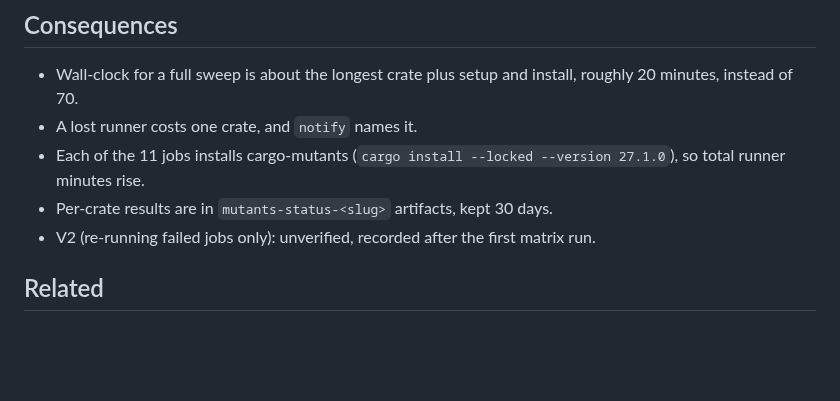
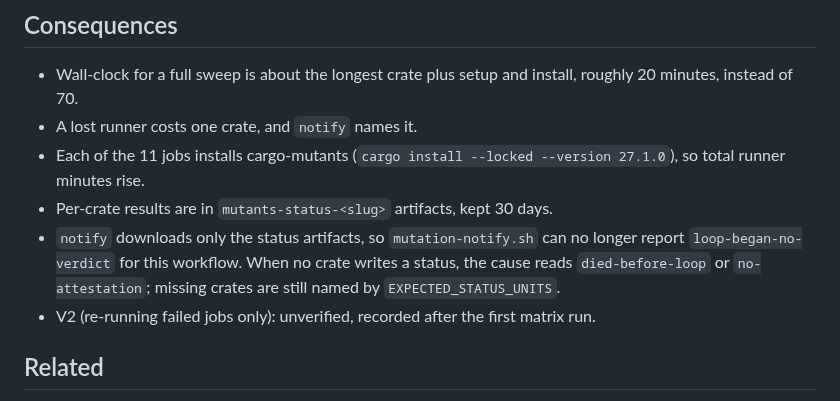
Before and after one commit to brujack/math, a Markdown page: docs/adr/0040-rust-mutation-matrix.md, the part around the change. Rendered like a GitHub page; blank space fills up the shorter version.

Commit message:
docs(adr): note lost loop-began cause in ADR-0040
Co-Authored-By: Claude Opus 5.5 <noreply@anthropic.com>
Claude-Session: https://claude.ai/code/session_01RMRWKMiqN8J2KqfN1MURQw

```diff
--- a/docs/adr/0040-rust-mutation-matrix.md
+++ b/docs/adr/0040-rust-mutation-matrix.md
@@ -56,6 +56,9 @@ Spec: `docs/superpowers/specs/2026-11-03-worldclass-slice3-rust-mutation-matrix-
 - Each of the 11 jobs installs cargo-mutants (`cargo install --locked --version 27.1.0`),
   so total runner minutes rise.
 - Per-crate results are in `mutants-status-<slug>` artifacts, kept 30 days.
+- `notify` downloads only the status artifacts, so `mutation-notify.sh` can no longer report
+  `loop-began-no-verdict` for this workflow. When no crate writes a status, the cause reads
+  `died-before-loop` or `no-attestation`; missing crates are still named by `EXPECTED_STATUS_UNITS`.
 - V2 (re-running failed jobs only): unverified, recorded after the first matrix run.
 
 ## Related
```
